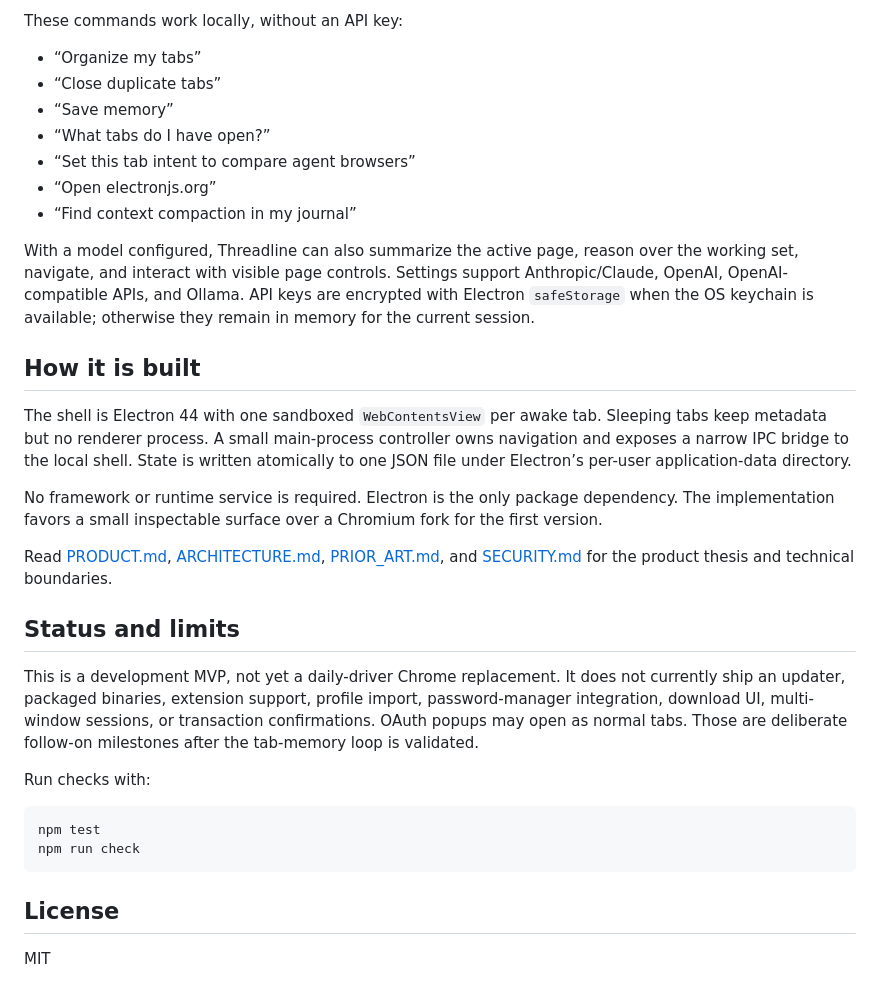
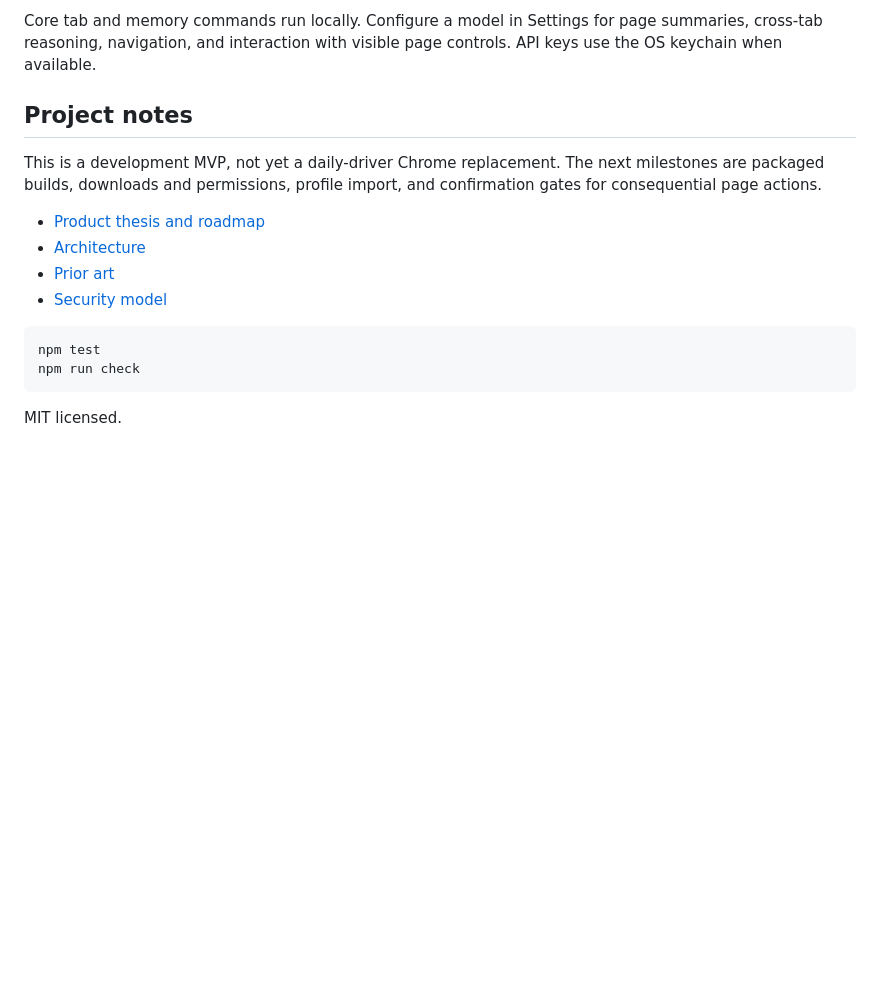
Before and after one commit to y12uc231/cranny, a Markdown page: README.md, the part around the change printed below. GitHub-like rendering; blank space fills up the shorter version.

````diff
--- a/README.md
+++ b/README.md
@@ -57,35 +61,18 @@ Useful shortcuts:
 
-These commands work locally, without an API key:
+Core tab and memory commands run locally. Configure a model in Settings for page summaries, cross-tab reasoning, navigation, and interaction with visible page controls. API keys use the OS keychain when available.
 
-- “Organize my tabs”
-- “Close duplicate tabs”
-- “Save memory”
-- “What tabs do I have open?”
-- “Set this tab intent to compare agent browsers”
-- “Open electronjs.org”
-- “Find context compaction in my journal”
+## Project notes
 
-With a model configured, Threadline can also summarize the active page, reason over the working set, navigate, and interact with visible page controls. Settings support Anthropic/Claude, OpenAI, OpenAI-compatible APIs, and Ollama. API keys are encrypted with Electron `safeStorage` when the OS keychain is available; otherwise they remain in memory for the current session.
+This is a development MVP, not yet a daily-driver Chrome replacement. The next milestones are packaged builds, downloads and permissions, profile import, and confirmation gates for consequential page actions.
 
-## How it is built
-
-The shell is Electron 44 with one sandboxed `WebContentsView` per awake tab. Sleeping tabs keep metadata but no renderer process. A small main-process controller owns navigation and exposes a narrow IPC bridge to the local shell. State is written atomically to one JSON file under Electron’s per-user application-data directory.
-
-No framework or runtime service is required. Electron is the only package dependency. The implementation favors a small inspectable surface over a Chromium fork for the first version.
-
-Read [PRODUCT.md](docs/PRODUCT.md), [ARCHITECTURE.md](docs/ARCHITECTURE.md), [PRIOR_ART.md](docs/PRIOR_ART.md), and [SECURITY.md](docs/SECURITY.md) for the product thesis and technical boundaries.
-
-## Status and limits
-
-This is a development MVP, not yet a daily-driver Chrome replacement. It does not currently ship an updater, packaged binaries, extension support, profile import, password-manager integration, download UI, multi-window sessions, or transaction confirmations. OAuth popups may open as normal tabs. Those are deliberate follow-on milestones after the tab-memory loop is validated.
-
-Run checks with:
+- [Product thesis and roadmap](docs/PRODUCT.md)
+- [Architecture](docs/ARCHITECTURE.md)
+- [Prior art](docs/PRIOR_ART.md)
+- [Security model](docs/SECURITY.md)
 
 ```bash
 npm test
 npm run check
 ```
 
-## License
-
-MIT
+MIT licensed.
````
Also changed, not shown: other parts of README.md (+33 -29 lines), docs/assets/threadline-demo.gif (added), 1 other file.
